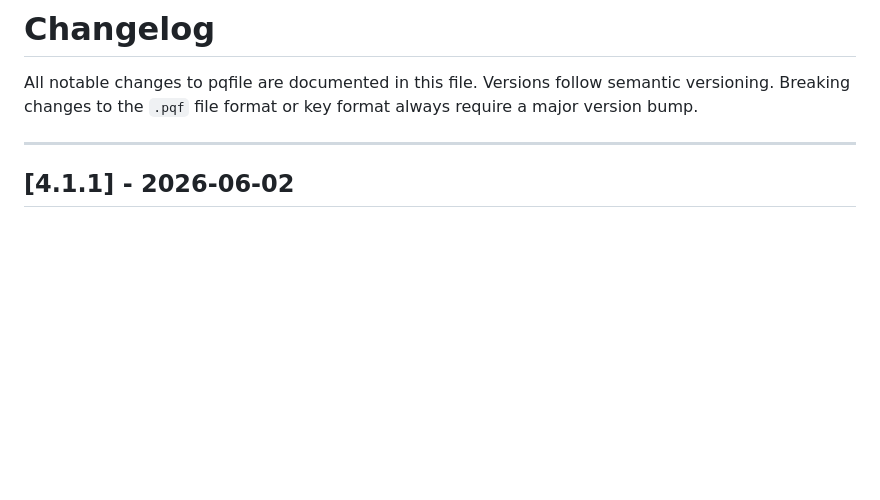
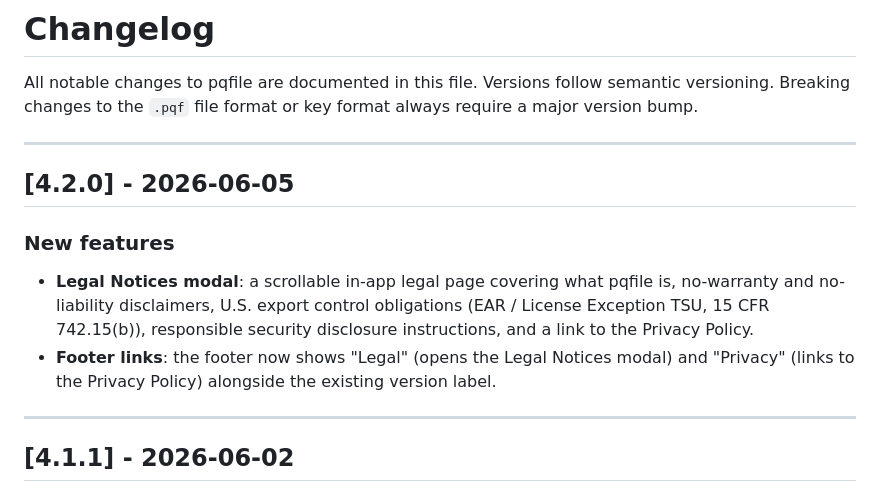
Before and after one commit to dangel34/PQ-File-Encryption, a Markdown page: docs/CHANGELOG.md, the part around the change. GitHub-like rendering; blank space fills up the shorter version.

Commit message:
docs: update CHANGELOG for version 4.2.0
- Added new features including a Legal Notices modal and updated footer links for legal and privacy information.

```diff
--- a/docs/CHANGELOG.md
+++ b/docs/CHANGELOG.md
@@ -1,6 +1,15 @@
 # Changelog
 
 All notable changes to pqfile are documented in this file. Versions follow semantic versioning. Breaking changes to the `.pqf` file format or key format always require a major version bump.
+
+---
+
+## [4.2.0] - 2026-06-05
+
+### New features
+
+- **Legal Notices modal**: a scrollable in-app legal page covering what pqfile is, no-warranty and no-liability disclaimers, U.S. export control obligations (EAR / License Exception TSU, 15 CFR 742.15(b)), responsible security disclosure instructions, and a link to the Privacy Policy.
+- **Footer links**: the footer now shows "Legal" (opens the Legal Notices modal) and "Privacy" (links to the Privacy Policy) alongside the existing version label.
 
 ---
 
```
